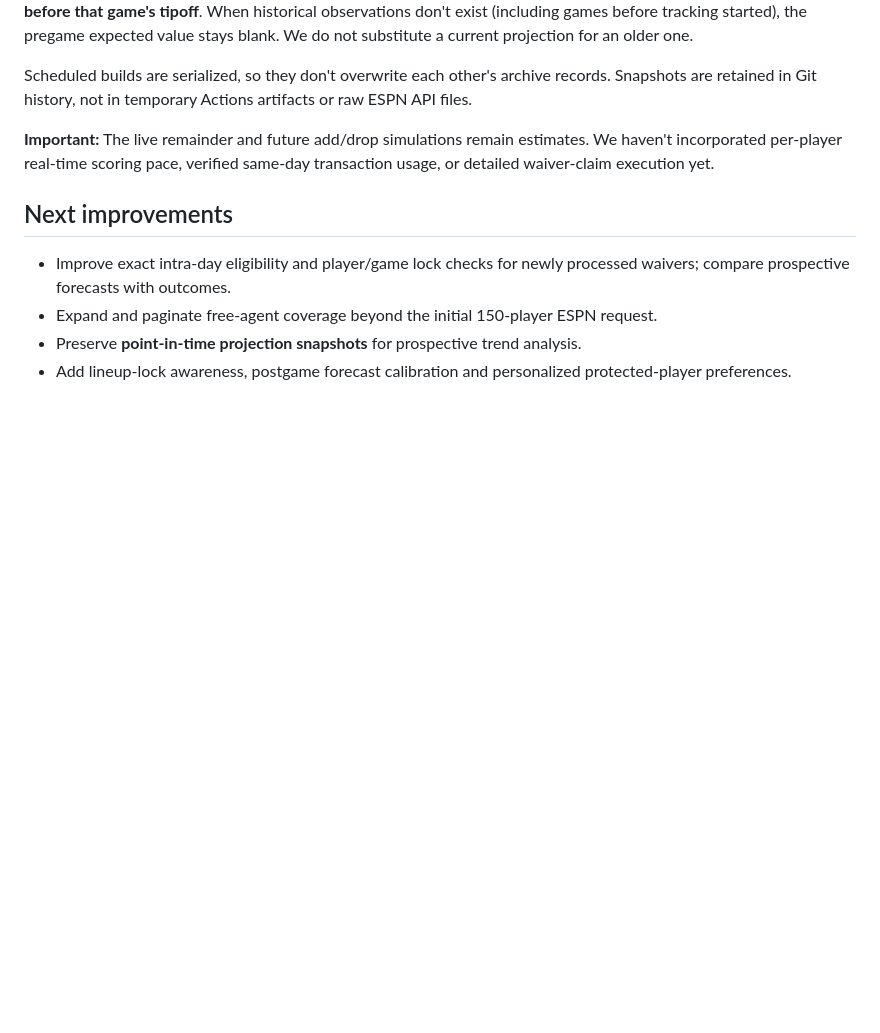
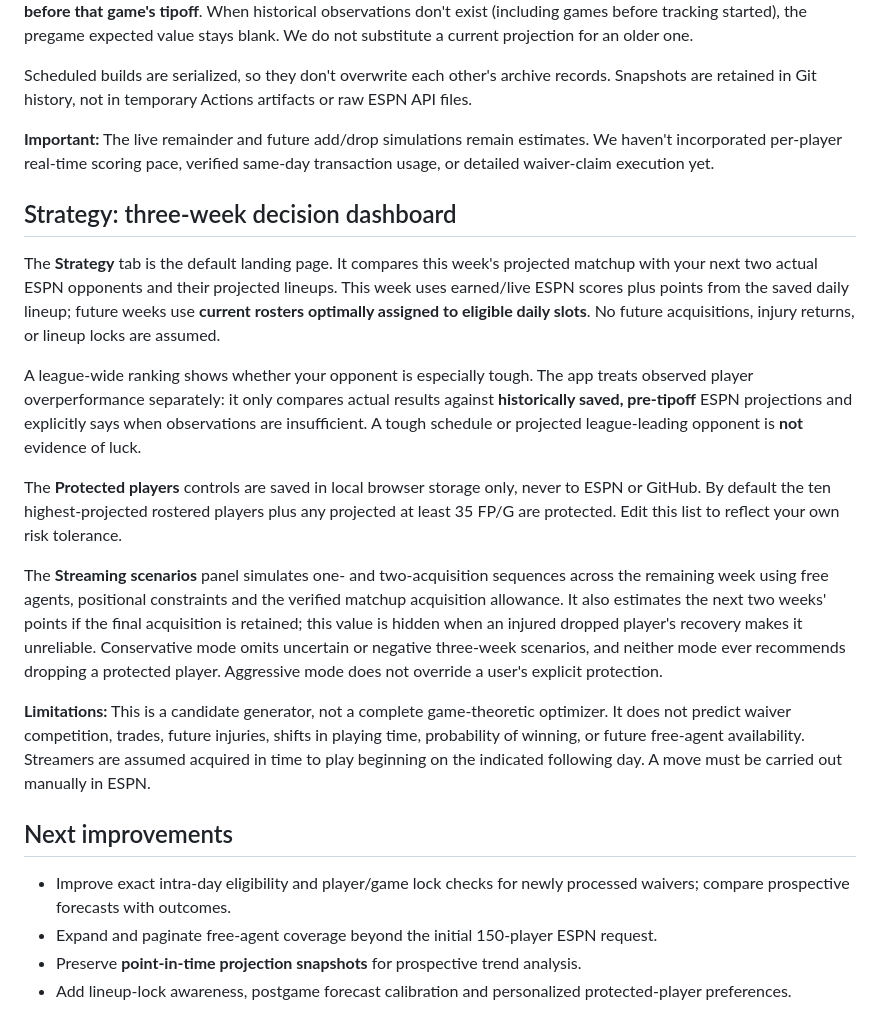
Before and after one commit to mattheuscolyn/fantasy-basketball-assistant, a Markdown page: README.md, the part around the change. GitHub-like rendering; blank space fills up the shorter version.

Commit message:
Explain multiweek matchup strategy, protected players and two-step streaming limitations

```diff
--- a/README.md
+++ b/README.md
@@ -94,6 +94,18 @@ Scheduled builds are serialized, so they don't overwrite each other's archive re
 
 **Important:** The live remainder and future add/drop simulations remain estimates. We haven't incorporated per-player real-time scoring pace, verified same-day transaction usage, or detailed waiver-claim execution yet.
 
+## Strategy: three-week decision dashboard
+
+The **Strategy** tab is the default landing page. It compares this week's projected matchup with your next two actual ESPN opponents and their projected lineups. This week uses earned/live ESPN scores plus points from the saved daily lineup; future weeks use **current rosters optimally assigned to eligible daily slots**. No future acquisitions, injury returns, or lineup locks are assumed.
+
+A league-wide ranking shows whether your opponent is especially tough. The app treats observed player overperformance separately: it only compares actual results against **historically saved, pre-tipoff** ESPN projections and explicitly says when observations are insufficient. A tough schedule or projected league-leading opponent is **not** evidence of luck.
+
+The **Protected players** controls are saved in local browser storage only, never to ESPN or GitHub. By default the ten highest-projected rostered players plus any projected at least 35 FP/G are protected. Edit this list to reflect your own risk tolerance.
+
+The **Streaming scenarios** panel simulates one- and two-acquisition sequences across the remaining week using free agents, positional constraints and the verified matchup acquisition allowance. It also estimates the next two weeks' points if the final acquisition is retained; this value is hidden when an injured dropped player's recovery makes it unreliable. Conservative mode omits uncertain or negative three-week scenarios, and neither mode ever recommends dropping a protected player. Aggressive mode does not override a user's explicit protection.
+
+**Limitations:** This is a candidate generator, not a complete game-theoretic optimizer. It does not predict waiver competition, trades, future injuries, shifts in playing time, probability of winning, or future free-agent availability. Streamers are assumed acquired in time to play beginning on the indicated following day. A move must be carried out manually in ESPN.
+
 ## Next improvements
 
 - Improve exact intra-day eligibility and player/game lock checks for newly processed waivers; compare prospective forecasts with outcomes.
```
